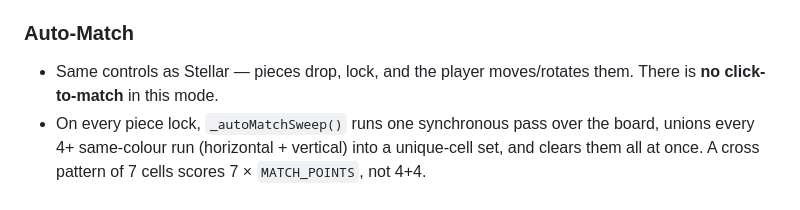
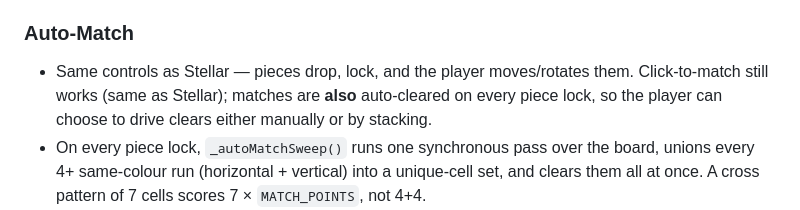
Before and after one commit to Sergutsu/StellarCollapse, a Markdown page: docs/GAMEPLAY.md, the part around the change. Drawn GitHub-style.

Commit message:
docs: fold PR#35 review feedback (click-to-match + specialArmMs)
Co-Authored-By: Devin AI <158243242+devin-ai-integration[bot]@users.noreply.github.com>

```diff
--- a/docs/GAMEPLAY.md
+++ b/docs/GAMEPLAY.md
@@ -17,7 +17,7 @@
 
 ### Auto-Match
 
-- Same controls as Stellar — pieces drop, lock, and the player moves/rotates them. There is **no click-to-match** in this mode.
+- Same controls as Stellar — pieces drop, lock, and the player moves/rotates them. Click-to-match still works (same as Stellar); matches are **also** auto-cleared on every piece lock, so the player can choose to drive clears either manually or by stacking.
 - On every piece lock, `_autoMatchSweep()` runs one synchronous pass over the board, unions every 4+ same-colour run (horizontal + vertical) into a unique-cell set, and clears them all at once. A cross pattern of 7 cells scores 7 × `MATCH_POINTS`, not 4+4.
 - In Collapsed complexity, the longest run among the ones cleared in that sweep still seeds a specials tile — ≥5 cells → bomb at the run's middle, exactly 4 cells → snake at a random position in the run.
 - After the sweep, gravity settles, and the next piece spawns. Chain reactions from subsequent locks score each sweep independently.
```
Also changed, not shown: docs/ARCHITECTURE.md (+1 -1 lines).
